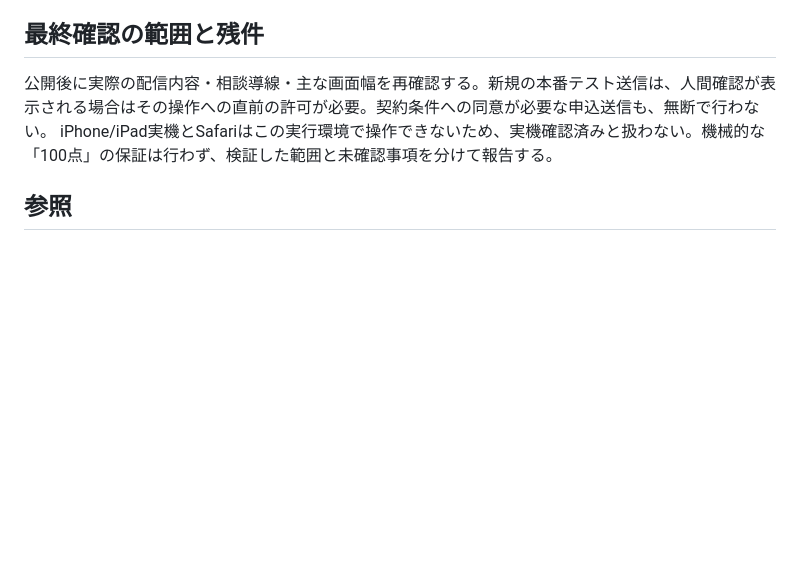
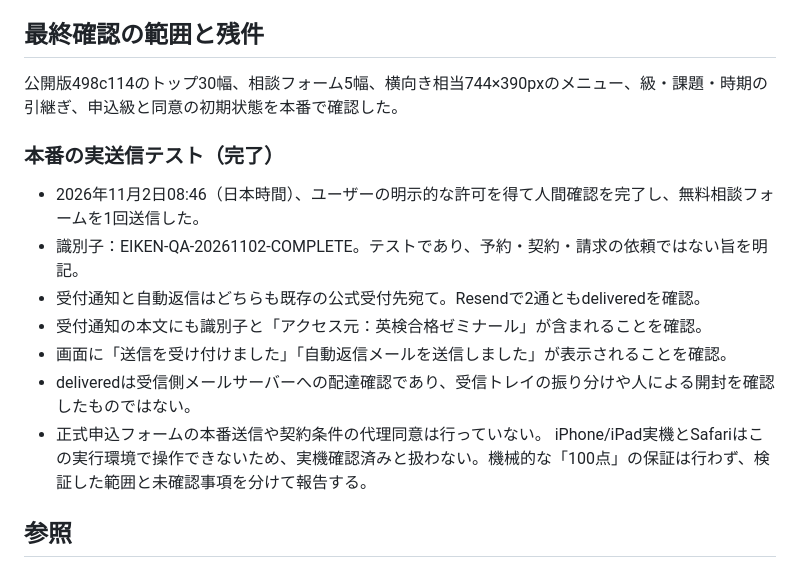
Before and after one commit to k0nan728-web/kateikyoshi-sogo-official, a Markdown page: docs/eiken-completion-qa-20261102.md, the part around the change. Drawn GitHub-style; blank space fills up the shorter version.

Commit message:
Record successful live Eiken inquiry and confirmation delivery test

```diff
--- a/docs/eiken-completion-qa-20261102.md
+++ b/docs/eiken-completion-qa-20261102.md
@@ -28,7 +28,17 @@
 
 ## 最終確認の範囲と残件
 
-公開後に実際の配信内容・相談導線・主な画面幅を再確認する。新規の本番テスト送信は、人間確認が表示される場合はその操作への直前の許可が必要。契約条件への同意が必要な申込送信も、無断で行わない。
+公開版498c114のトップ30幅、相談フォーム5幅、横向き相当744×390pxのメニュー、級・課題・時期の引継ぎ、申込級と同意の初期状態を本番で確認した。
+
+### 本番の実送信テスト（完了）
+
+- 2026年11月2日08:46（日本時間）、ユーザーの明示的な許可を得て人間確認を完了し、無料相談フォームを1回送信した。
+- 識別子：EIKEN-QA-20261102-COMPLETE。テストであり、予約・契約・請求の依頼ではない旨を明記。
+- 受付通知と自動返信はどちらも既存の公式受付先宛て。Resendで2通ともdeliveredを確認。
+- 受付通知の本文にも識別子と「アクセス元：英検合格ゼミナール」が含まれることを確認。
+- 画面に「送信を受け付けました」「自動返信メールを送信しました」が表示されることを確認。
+- deliveredは受信側メールサーバーへの配達確認であり、受信トレイの振り分けや人による開封を確認したものではない。
+- 正式申込フォームの本番送信や契約条件の代理同意は行っていない。
 iPhone/iPad実機とSafariはこの実行環境で操作できないため、実機確認済みと扱わない。機械的な「100点」の保証は行わず、検証した範囲と未確認事項を分けて報告する。
 
 ## 参照
```
